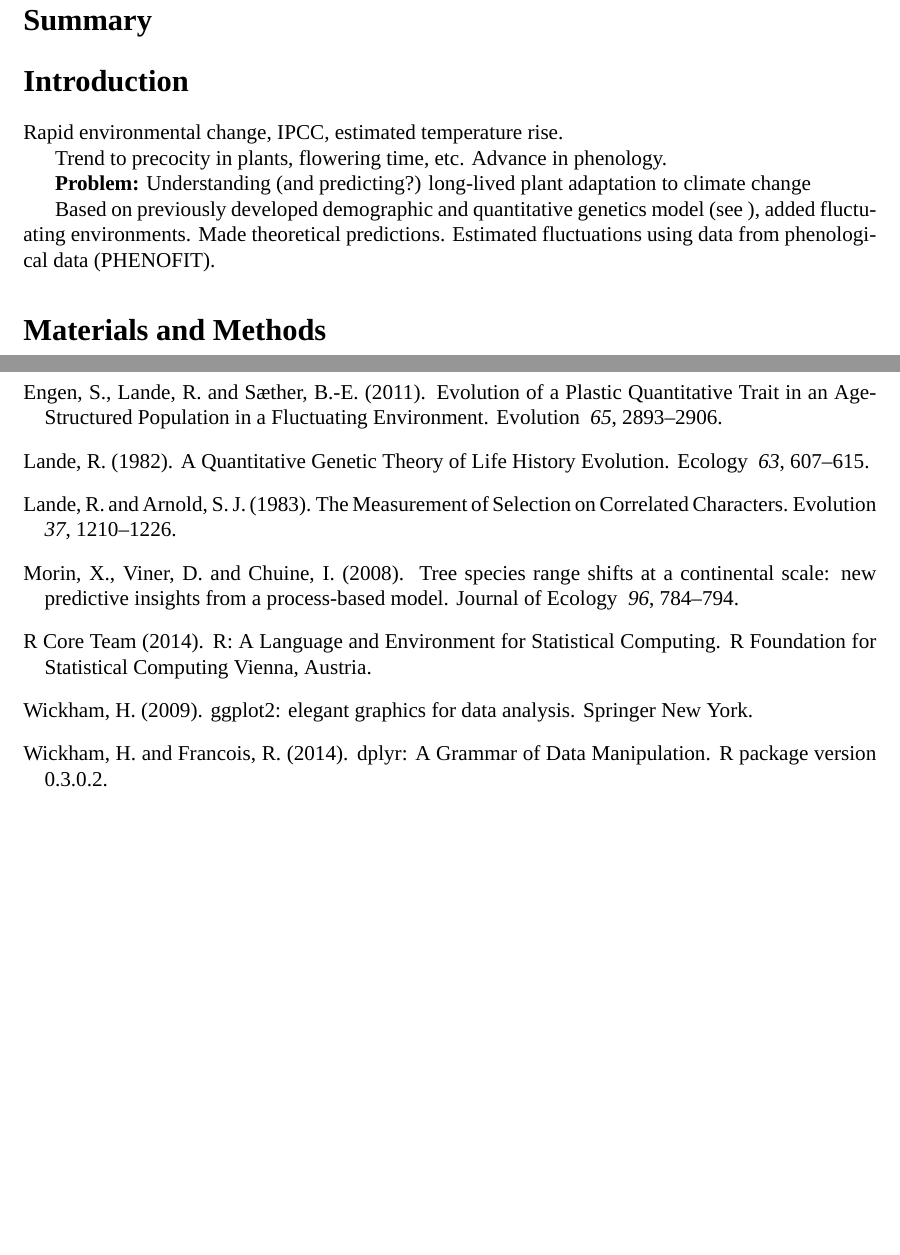
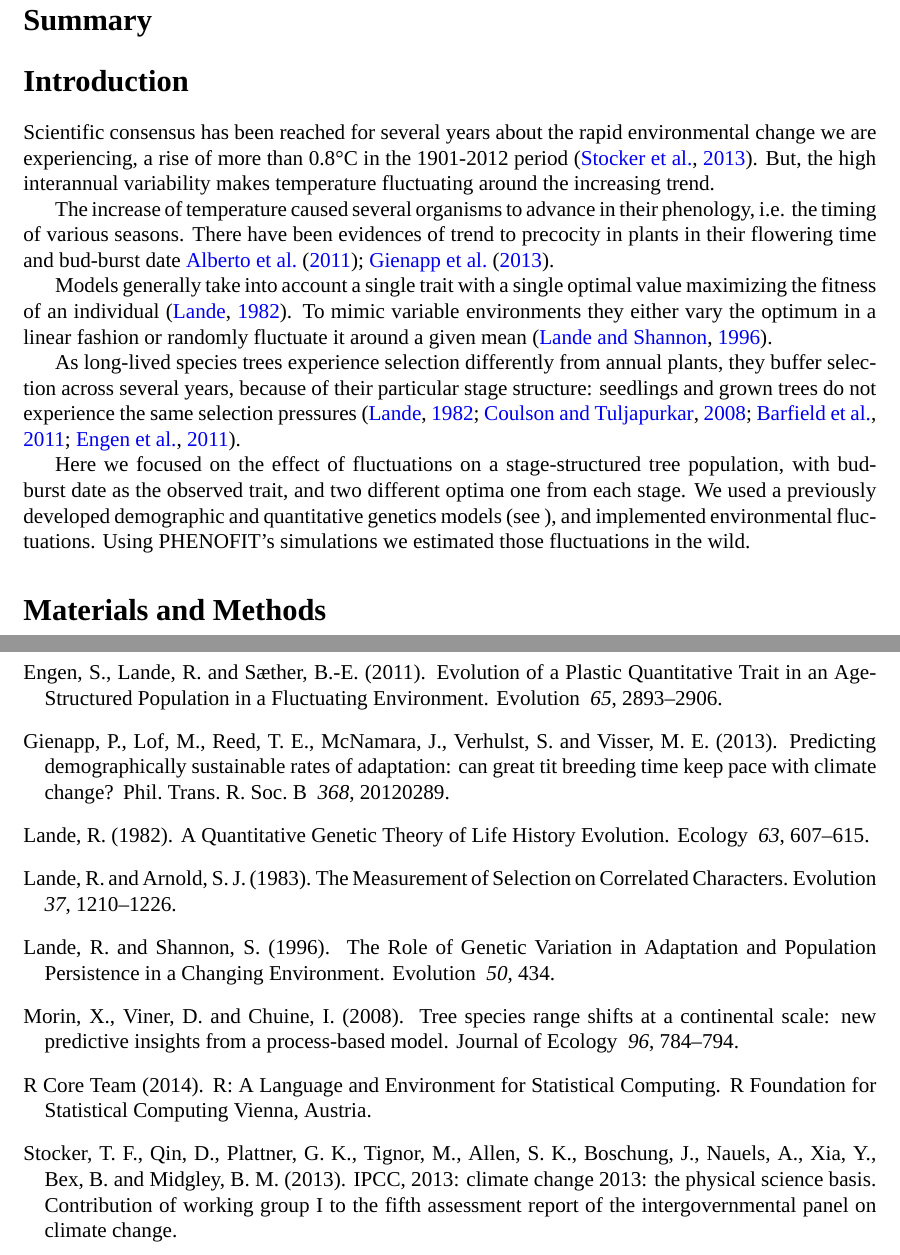
Before and after one commit to Rekyt/report-isem-2014, a LaTeX document (reporttemplate.tex, which reads 1-Introduction.tex): two parts of pages 1 and 8 of 13, joined at a grey line, cut so that both start at the same text, the shorter picture padded with empty space. Compiled offline with XeLaTeX; a missing font is replaced by an installed copy or a similar font.

Commit message:
Drafted introduction

```diff
--- a/1-Introduction.tex
+++ b/1-Introduction.tex
@@ -1,10 +1,13 @@
 \label{sec:Intro}
 \section*{Introduction}
 
-Rapid environmental change, IPCC, estimated temperature rise.
+Scientific consensus has been reached for several years about the rapid environmental change we are experiencing, a rise of more than 0.8°C in the 1901-2012 period~\citep{stocker_ipcc_2013}. But, the high interannual variability makes temperature fluctuating around the increasing trend.
 
-Trend to precocity in plants, flowering time, etc. Advance in phenology.
+The increase of temperature caused several organisms to advance in their phenology, i.e. the timing of various seasons. There have been evidences of trend to precocity in plants in their flowering time and bud-burst date~\cite{alberto_adaptive_2011, gienapp_predicting_2013}.
 
-\textbf{Problem:} Understanding (and predicting?) long-lived plant adaptation to climate change
+Models generally take into account a single trait with a single optimal value maximizing the fitness of an individual~\citep{lande_quantitative_1982}. To mimic variable environments they either vary the optimum in a linear fashion or randomly fluctuate it around a given mean~\citep{lande_role_1996}.
 
-Based on previously developed demographic and quantitative genetics model (see \ref{sec:M&M}), added fluctuating environments. Made theoretical predictions. Estimated fluctuations using data from phenological data (PHENOFIT).
+As long-lived species trees experience selection differently from annual plants, they buffer selection across several years, because of their particular stage structure: seedlings and grown trees do not experience the same selection pressures~\citep{lande_quantitative_1982, coulson_dynamics_2008, barfield_evolution_2011, engen_evolution_2011}.
+
+Here we focused on the effect of fluctuations on a stage-structured tree population, with bud-burst date as the observed trait, and two different optima one from each stage.
+We used a previously developed demographic and quantitative genetics models (see \ref{sec:M&M}), and implemented environmental fluctuations. Using \textsc{PHENOFIT}'s simulations we estimated those fluctuations in the wild.
```
